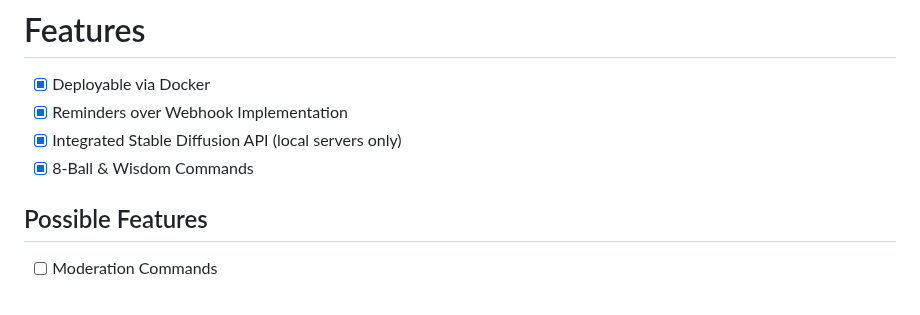
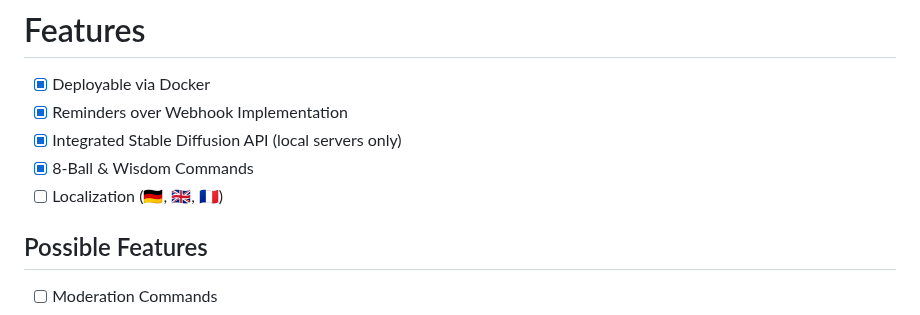
Before and after one commit to SnakeFist007/jinora-nextcord, a Markdown page: README.md, the part around the change. Rendered like a GitHub page.

```diff
--- a/README.md
+++ b/README.md
@@ -91,6 +91,7 @@ python main.py
 - [x] Reminders over Webhook Implementation
 - [x] Integrated Stable Diffusion API (local servers only)
 - [x] 8-Ball & Wisdom Commands
+- [ ] Localization (🇩🇪, 🇬🇧, 🇫🇷)
 
 ## Possible Features
 - [ ] Moderation Commands
```
